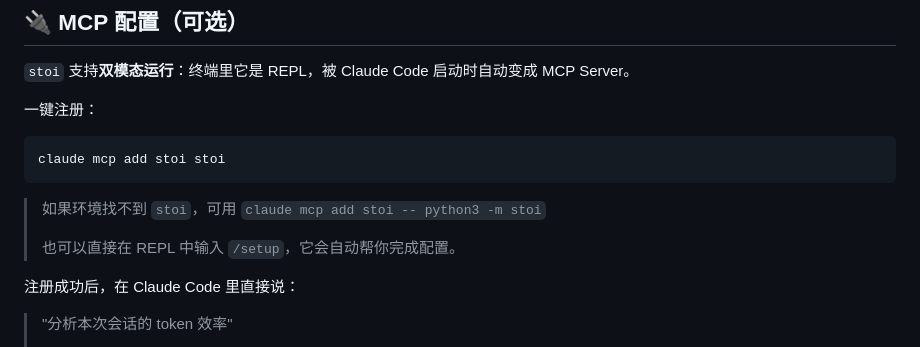
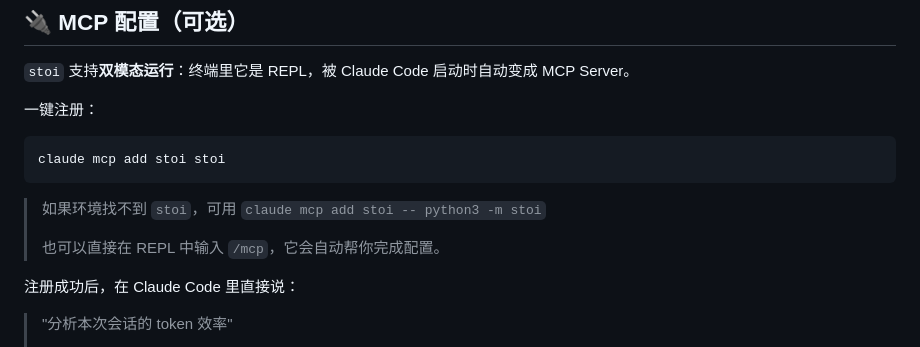
Before and after one commit to KevinYoung-Kw/stoi-cli, a Markdown page: README.md, the part around the change. GitHub-like rendering.

Commit message:
docs: fix REPL command reference from /setup to /mcp

```diff
--- a/README.md
+++ b/README.md
@@ -170,7 +170,7 @@ claude mcp add stoi stoi
 
 > 如果环境找不到 `stoi`，可用 `claude mcp add stoi -- python3 -m stoi`
 >
-> 也可以直接在 REPL 中输入 `/setup`，它会自动帮你完成配置。
+> 也可以直接在 REPL 中输入 `/mcp`，它会自动帮你完成配置。
 
 注册成功后，在 Claude Code 里直接说：
 
```
